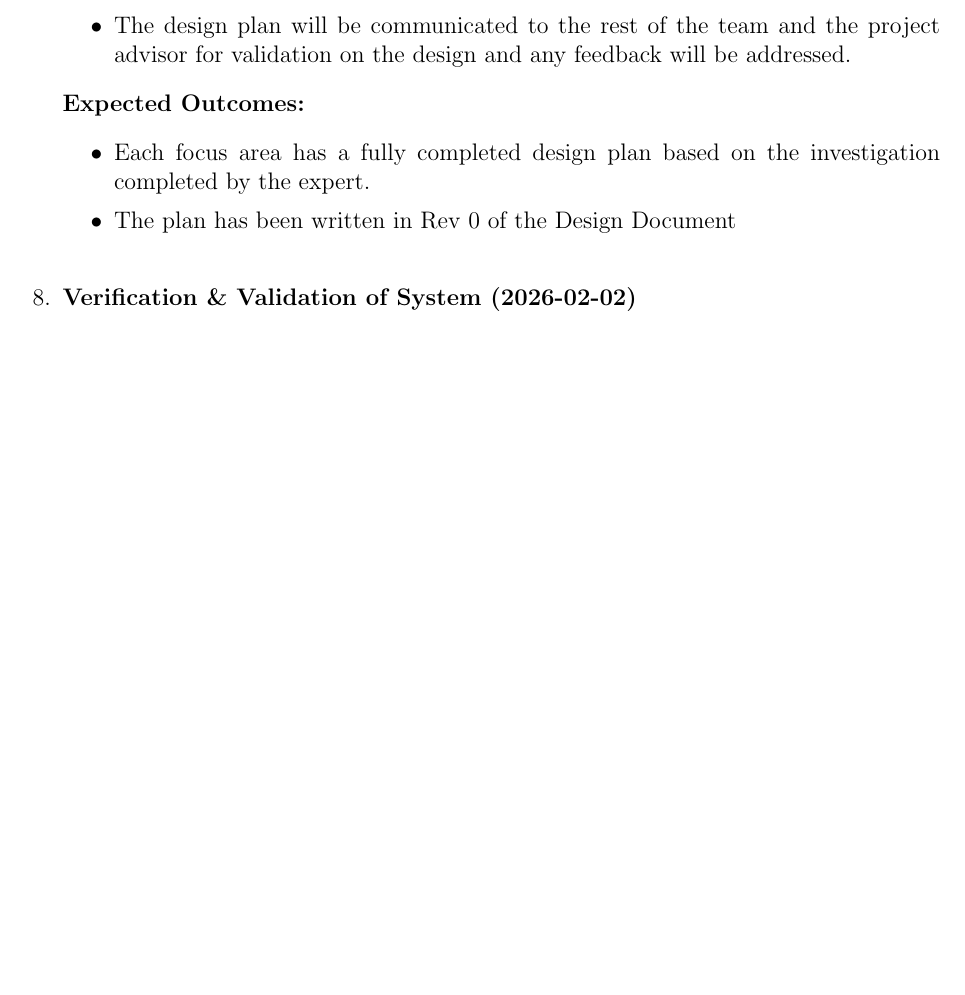
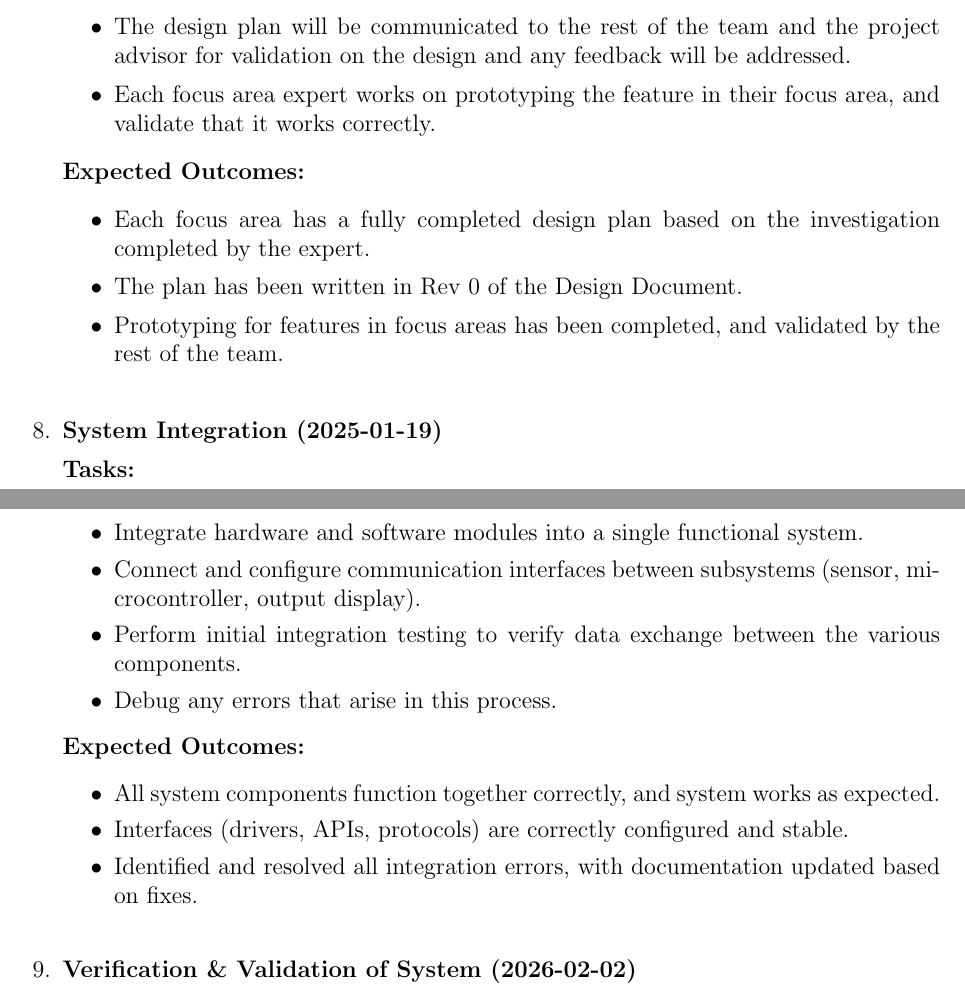
Before and after one commit to Team6-SixSense/audio360, a LaTeX document (docs/SRS/SRS.tex): part of page 33 of 40 before the commit and two parts of pages 33 and 34 of 40 after it, the two joined at a grey line, cut so that both start at the same text, the shorter picture padded with empty space. Compiled offline with pdfLaTeX.

Commit message:
doc[SRS] - issue#123: Added System Integration milestone to P.3-P.4

```diff
--- a/docs/SRS/SRS.tex
+++ b/docs/SRS/SRS.tex
@@ -1534,13 +1535,42 @@ outlined below.
       \item The design plan will be communicated to the rest of the team and the
        project advisor for validation on the design
       and any feedback will be addressed.
+      \item Each focus area expert works on prototyping the feature in their
+      focus area, and validate that it works correctly.
   \end{itemize}
 
   \textbf{Expected Outcomes:}
   \begin{itemize}
       \item Each focus area has a fully completed design plan based on the
       investigation completed by the expert.
-      \item The plan has been written in Rev 0 of the Design Document
+      \item The plan has been written in Rev 0 of the Design Document.
+      \item Prototyping for features in focus areas has been completed, and
+      validated by the rest of the team.
+  \end{itemize}
+
+  \vspace{0.8em}
+
+\item \textbf{System Integration (2025-01-19)}
+
+  \textbf{Tasks:}
+  \begin{itemize}
+      \item Integrate hardware and software modules into a single functional
+      system.
+      \item Connect and configure communication interfaces between subsystems
+      (sensor, microcontroller, output display).
+      \item Perform initial integration testing to verify data exchange between
+      the various components.
+      \item Debug any errors that arise in this process.
+  \end{itemize}
+
+  \textbf{Expected Outcomes:}
+  \begin{itemize}
+      \item All system components function together correctly, and system
+      works as expected.
+      \item Interfaces (drivers, APIs, protocols) are correctly configured and
+      stable.
+      \item Identified and resolved all integration errors, with documentation
+      updated based on fixes.
   \end{itemize}
 
   \vspace{0.8em}
```
Also changed, not shown: docs/SRS/SRS.tex (5 more changed lines).
